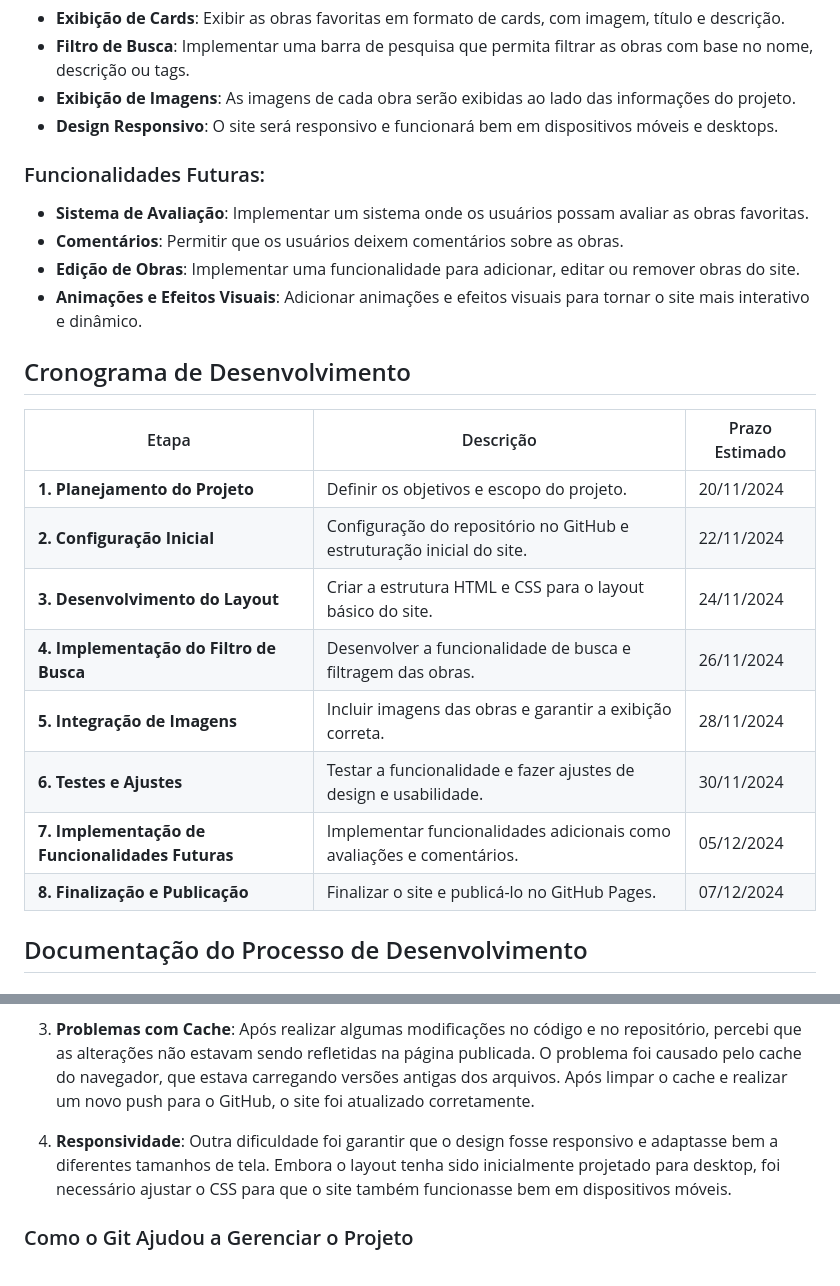
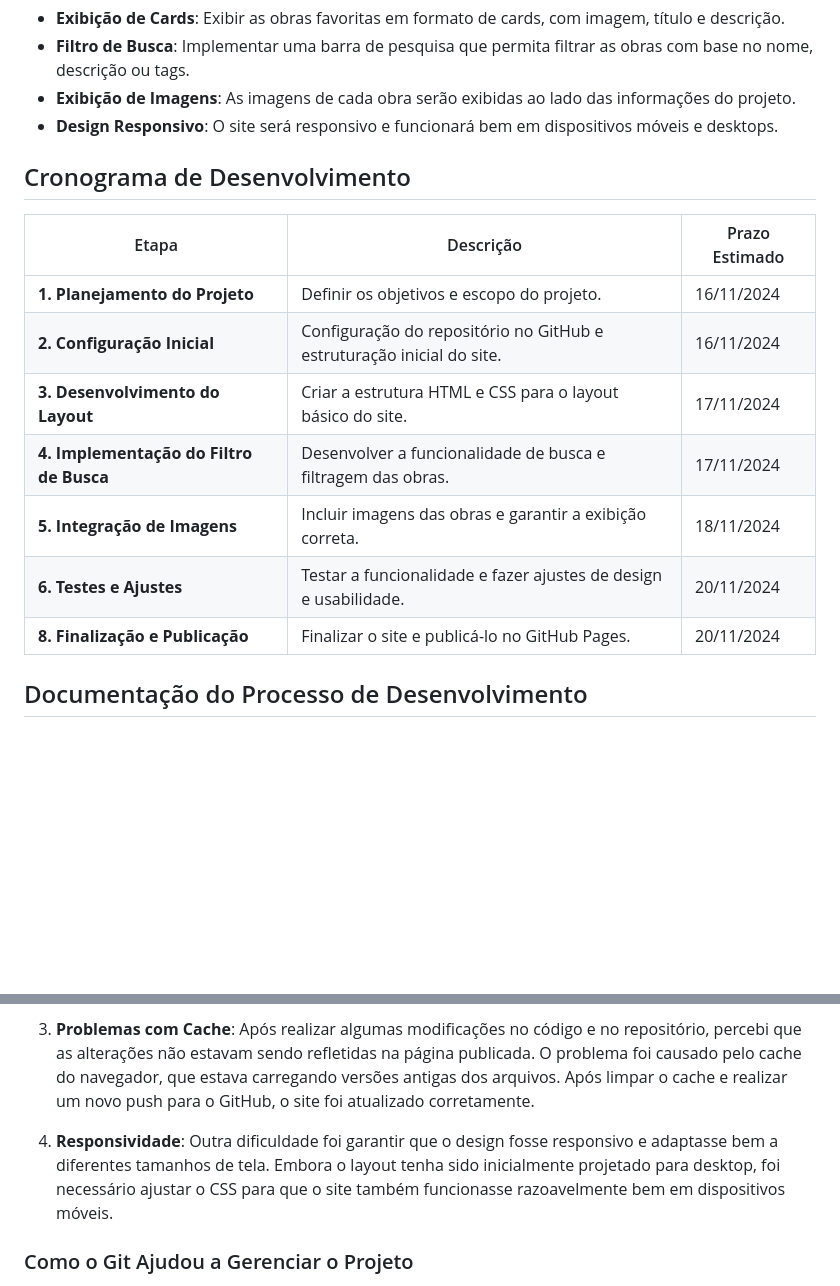
Before and after one commit to avrilstihler/Site-Obras-Favoritas, a Markdown page: README.md, 2 parts joined by grey strips. Drawn GitHub-style; blank space fills up the shorter version.

```diff
--- a/README.md
+++ b/README.md
@@ -11,24 +11,17 @@ O objetivo deste projeto é criar um site pessoal interativo onde serão exibido
 - **Exibição de Imagens**: As imagens de cada obra serão exibidas ao lado das informações do projeto.
 - **Design Responsivo**: O site será responsivo e funcionará bem em dispositivos móveis e desktops.
 
-### Funcionalidades Futuras:
-- **Sistema de Avaliação**: Implementar um sistema onde os usuários possam avaliar as obras favoritas.
-- **Comentários**: Permitir que os usuários deixem comentários sobre as obras.
-- **Edição de Obras**: Implementar uma funcionalidade para adicionar, editar ou remover obras do site.
-- **Animações e Efeitos Visuais**: Adicionar animações e efeitos visuais para tornar o site mais interativo e dinâmico.
-
 ## Cronograma de Desenvolvimento
 
 | Etapa                        | Descrição                                                | Prazo Estimado       |
 |------------------------------|----------------------------------------------------------|----------------------|
-| **1. Planejamento do Projeto** | Definir os objetivos e escopo do projeto.                | 20/11/2024           |
-| **2. Configuração Inicial**   | Configuração do repositório no GitHub e estruturação inicial do site. | 22/11/2024           |
-| **3. Desenvolvimento do Layout** | Criar a estrutura HTML e CSS para o layout básico do site. | 24/11/2024           |
-| **4. Implementação do Filtro de Busca** | Desenvolver a funcionalidade de busca e filtragem das obras. | 26/11/2024           |
-| **5. Integração de Imagens**  | Incluir imagens das obras e garantir a exibição correta. | 28/11/2024           |
-| **6. Testes e Ajustes**       | Testar a funcionalidade e fazer ajustes de design e usabilidade. | 30/11/2024           |
-| **7. Implementação de Funcionalidades Futuras** | Implementar funcionalidades adicionais como avaliações e comentários. | 05/12/2024           |
-| **8. Finalização e Publicação** | Finalizar o site e publicá-lo no GitHub Pages.          | 07/12/2024           |
+| **1. Planejamento do Projeto** | Definir os objetivos e escopo do projeto.                | 16/11/2024           |
+| **2. Configuração Inicial**   | Configuração do repositório no GitHub e estruturação inicial do site. | 16/11/2024           |
+| **3. Desenvolvimento do Layout** | Criar a estrutura HTML e CSS para o layout básico do site. | 17/11/2024           |
+| **4. Implementação do Filtro de Busca** | Desenvolver a funcionalidade de busca e filtragem das obras. | 17/11/2024           |
+| **5. Integração de Imagens**  | Incluir imagens das obras e garantir a exibição correta. | 18/11/2024           |
+| **6. Testes e Ajustes**       | Testar a funcionalidade e fazer ajustes de design e usabilidade. | 20/11/2024           |
+| **8. Finalização e Publicação** | Finalizar o site e publicá-lo no GitHub Pages.          | 20/11/2024           |
 
 ## Documentação do Processo de Desenvolvimento
 
@@ -44,7 +37,7 @@ O objetivo deste projeto é criar um site pessoal interativo onde serão exibido
    Após realizar algumas modificações no código e no repositório, percebi que as alterações não estavam sendo refletidas na página publicada. O problema foi causado pelo cache do navegador, que estava carregando versões antigas dos arquivos. Após limpar o cache e realizar um novo push para o GitHub, o site foi atualizado corretamente.
 
 4. **Responsividade**:
-   Outra dificuldade foi garantir que o design fosse responsivo e adaptasse bem a diferentes tamanhos de tela. Embora o layout tenha sido inicialmente projetado para desktop, foi necessário ajustar o CSS para que o site também funcionasse bem em dispositivos móveis.
+   Outra dificuldade foi garantir que o design fosse responsivo e adaptasse bem a diferentes tamanhos de tela. Embora o layout tenha sido inicialmente projetado para desktop, foi necessário ajustar o CSS para que o site também funcionasse razoavelmente bem em dispositivos móveis.
 
 ### Como o Git Ajudou a Gerenciar o Projeto
 
```
